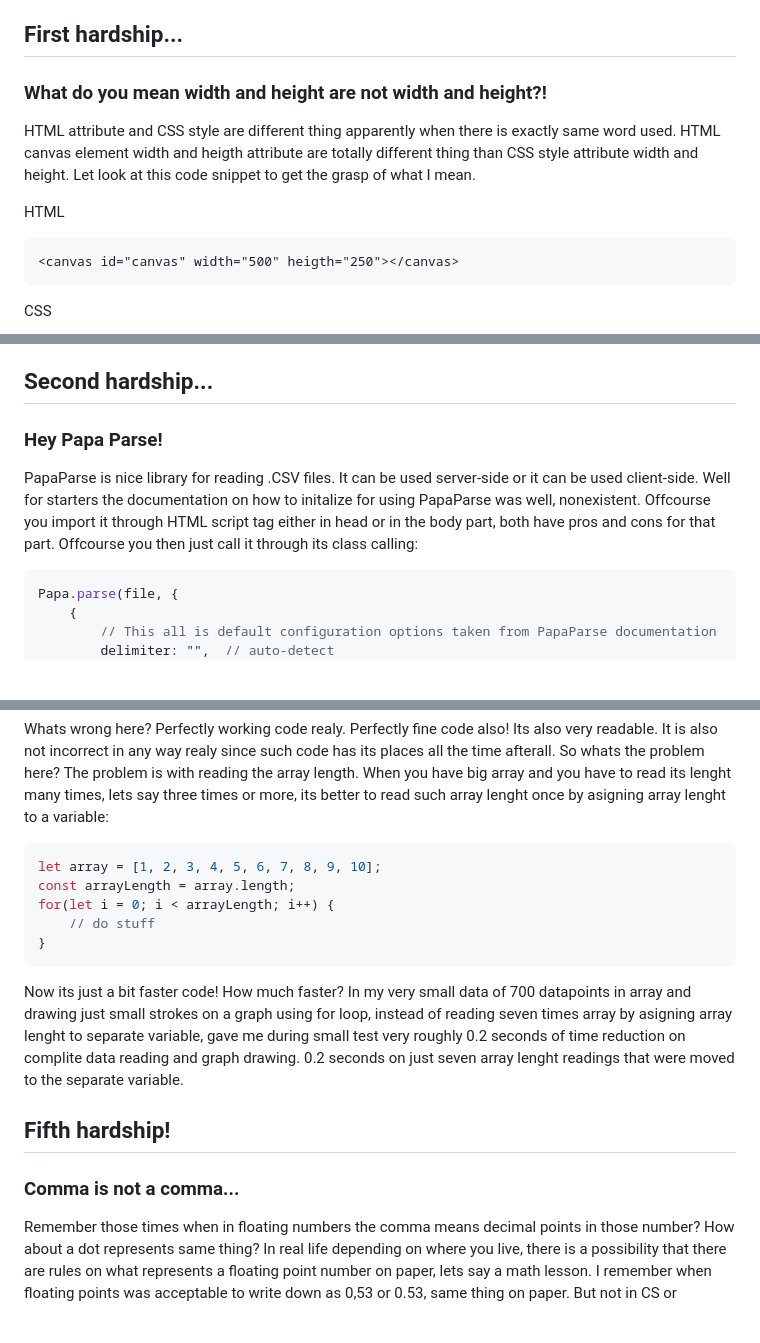
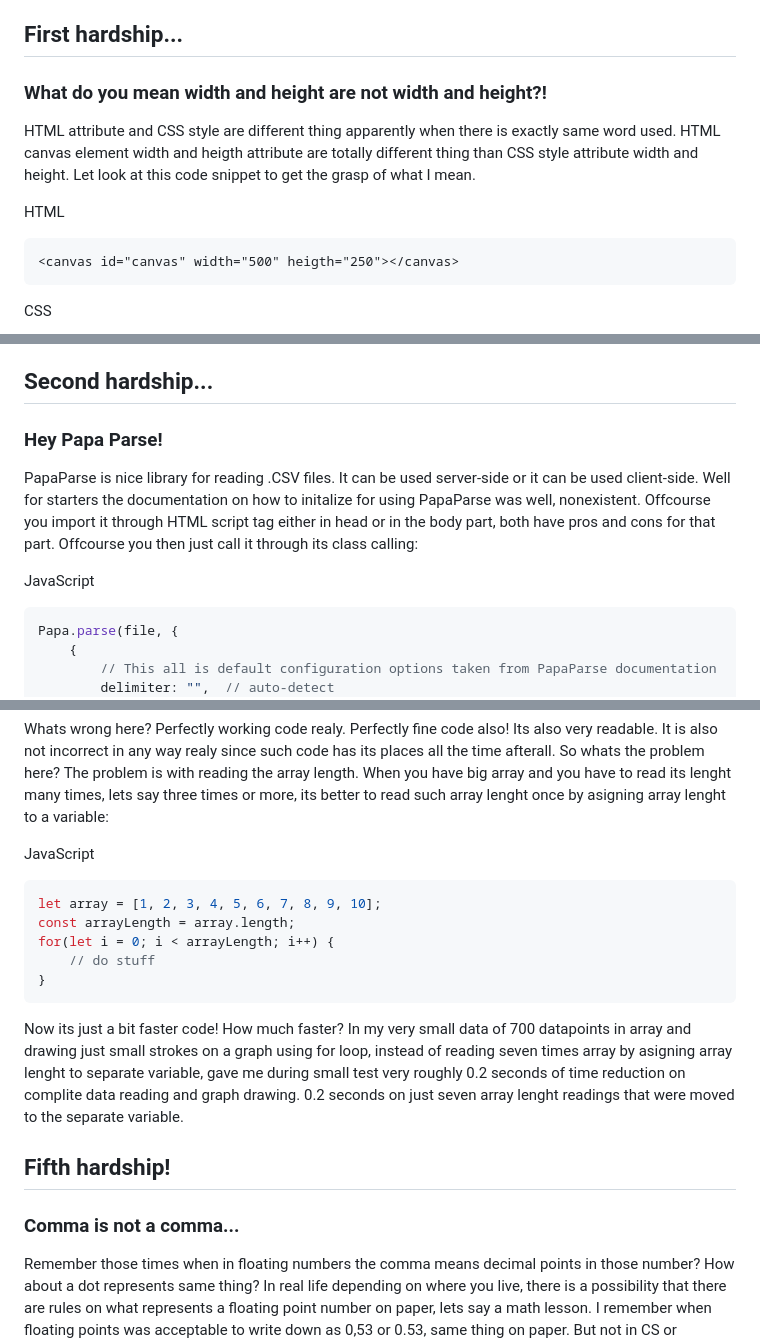
Before and after one commit to nata1993/tarbimise_graafik, a Markdown page: blog.md, 3 parts joined by grey strips. Drawn GitHub-style; blank space fills up the shorter version.

Commit message:
Fixes some markdown errors.

````diff
--- a/blog.md
+++ b/blog.md
@@ -10,7 +10,9 @@ got Junior Software Developer "degree". Almost zero knowledge, almost zero mento
 on its own. Maybe its better that way... Anyway...
 
 ## First hardship...
+
 ### What do you mean width and height are not width and height?!
+
 HTML attribute and CSS style are different thing apparently when there is exactly same word
 used. HTML canvas element width and heigth attribute are totally different thing than CSS
 style attribute width and height. Let look at this code snippet to get the grasp of what I
@@ -18,7 +20,7 @@ mean.
 
 HTML
 
-```
+```html
 <canvas id="canvas" width="500" heigth="250"></canvas>
 ```
 
@@ -42,12 +44,16 @@ somehow else - either use HTML attribute or create canvas element with all the n
 width and heights with javascript or use both.
 
 ## Second hardship...
+
 ### Hey Papa Parse!
+
 PapaParse is nice library for reading .CSV files. It can be used server-side or it can be used
 client-side. Well for starters the documentation on how to initalize for using PapaParse was
 well, nonexistent. Offcourse you import it through HTML script tag either in head or in the body
 part, both have pros and cons for that part. Offcourse you then just call it through its class
 calling:
+
+JavaScript
 
 ```javascript
 Papa.parse(file, {
@@ -183,6 +192,8 @@ The problem is with reading the array length.
 When you have big array and you have to read its lenght many times, lets say three times or more, its
 better to read such array lenght once by asigning array lenght to a variable:
 
+JavaScript
+
 ```javascript
 let array = [1, 2, 3, 4, 5, 6, 7, 8, 9, 10];
 const arrayLength = array.length;
@@ -198,7 +209,9 @@ time reduction on complite data reading and graph drawing. 0.2 seconds on just s
 readings that were moved to the separate variable.
 
 ## Fifth hardship!
+
 ### Comma is not a comma...
+
 Remember those times when in floating numbers the comma means decimal points in those number? How
 about a dot represents same thing? In real life depending on where you live, there is a possibility
 that there are rules on what represents a floating point number on paper, lets say a math lesson.
````
Also changed, not shown: other parts of blog.md (+31 -1 lines).
